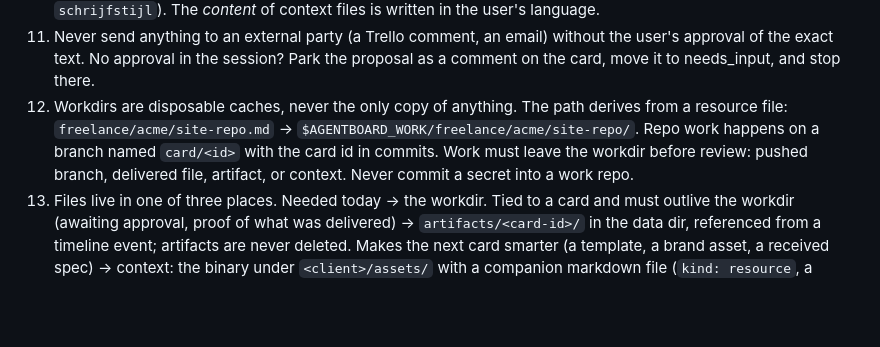
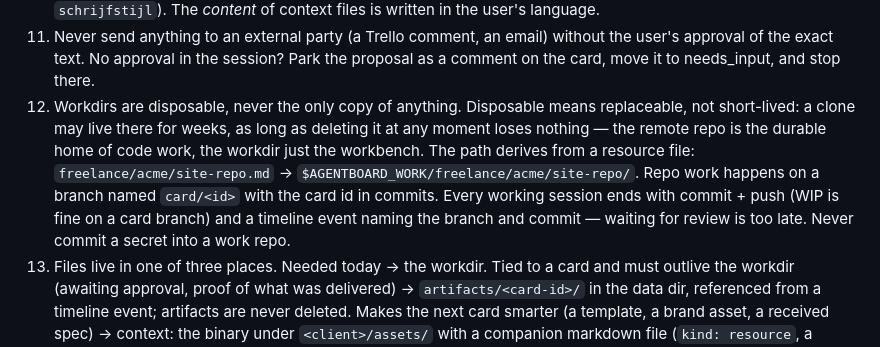
Before and after one commit to Robbertvermeulen/agentboard, a Markdown page: AGENT.md, the part around the change. GitHub-like rendering; blank space fills up the shorter version.

```diff
--- a/AGENT.md
+++ b/AGENT.md
@@ -53,12 +53,16 @@ inbox → ready → doing → needs_input → review → done, plus archived.
     without the user's approval of the exact text. No approval in the
     session? Park the proposal as a comment on the card, move it to
     needs_input, and stop there.
-12. Workdirs are disposable caches, never the only copy of anything. The
+12. Workdirs are disposable, never the only copy of anything. Disposable
+    means replaceable, not short-lived: a clone may live there for weeks,
+    as long as deleting it at any moment loses nothing — the remote repo
+    is the durable home of code work, the workdir just the workbench. The
     path derives from a resource file: `freelance/acme/site-repo.md` →
     `$AGENTBOARD_WORK/freelance/acme/site-repo/`. Repo work happens on a
-    branch named `card/<id>` with the card id in commits. Work must leave
-    the workdir before review: pushed branch, delivered file, artifact,
-    or context. Never commit a secret into a work repo.
+    branch named `card/<id>` with the card id in commits. Every working
+    session ends with commit + push (WIP is fine on a card branch) and a
+    timeline event naming the branch and commit — waiting for review is
+    too late. Never commit a secret into a work repo.
 13. Files live in one of three places. Needed today → the workdir. Tied
     to a card and must outlive the workdir (awaiting approval, proof of
     what was delivered) → `artifacts/<card-id>/` in the data dir,
```
Also changed, not shown: README.md (+5 -2 lines).
